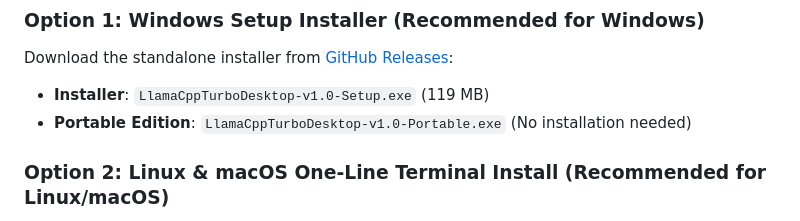
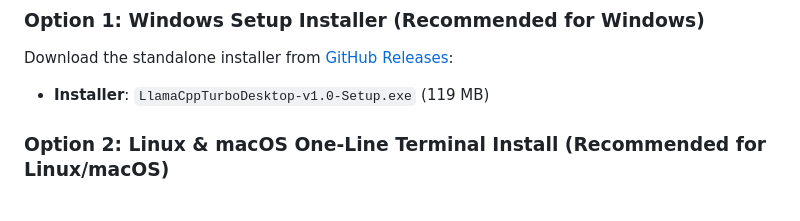
Before and after one commit to Protik1810/LlamaCpp-Turbo, a Markdown page: README.md, the part around one of its changes. Drawn GitHub-style.

```diff
--- a/README.md
+++ b/README.md
@@ -145,7 +145,7 @@ flowchart TD
 ### Option 1: Windows Setup Installer (Recommended for Windows)
 Download the standalone installer from [GitHub Releases](https://github.com/Protik1810/llamacpp-turbo/releases):
 - **Installer**: `LlamaCppTurboDesktop-v1.0-Setup.exe` (119 MB)
-- **Portable Edition**: `LlamaCppTurboDesktop-v1.0-Portable.exe` (No installation needed)
+
 
 ### Option 2: Linux & macOS One-Line Terminal Install (Recommended for Linux/macOS)
 Run this single command in your terminal to automatically clone, configure virtual environments, install dependencies, and create the `llamacpp-turbo` system launcher:
```
Also changed, not shown: other parts of README.md (+0 -1 lines).
